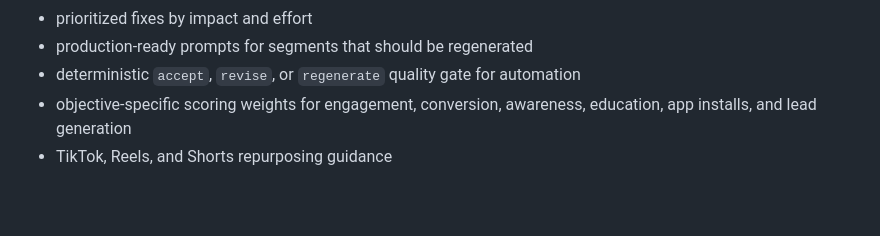
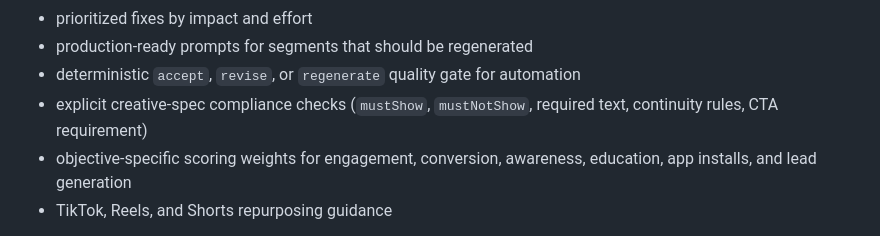
Before and after one commit to m-master35/-forgedirector, a Markdown page: commercial/listing.md, the part around the change. GitHub-like rendering; blank space fills up the shorter version.

Commit message:
docs: position creative compliance as core capability

```diff
--- a/commercial/listing.md
+++ b/commercial/listing.md
@@ -28,6 +28,7 @@ Upload a short-form video, call `/v1/analyze`, and receive standardized JSON con
 - prioritized fixes by impact and effort
 - production-ready prompts for segments that should be regenerated
 - deterministic `accept`, `revise`, or `regenerate` quality gate for automation
+- explicit creative-spec compliance checks (`mustShow`, `mustNotShow`, required text, continuity rules, CTA requirement)
 - objective-specific scoring weights for engagement, conversion, awareness, education, app installs, and lead generation
 - TikTok, Reels, and Shorts repurposing guidance
 
```
